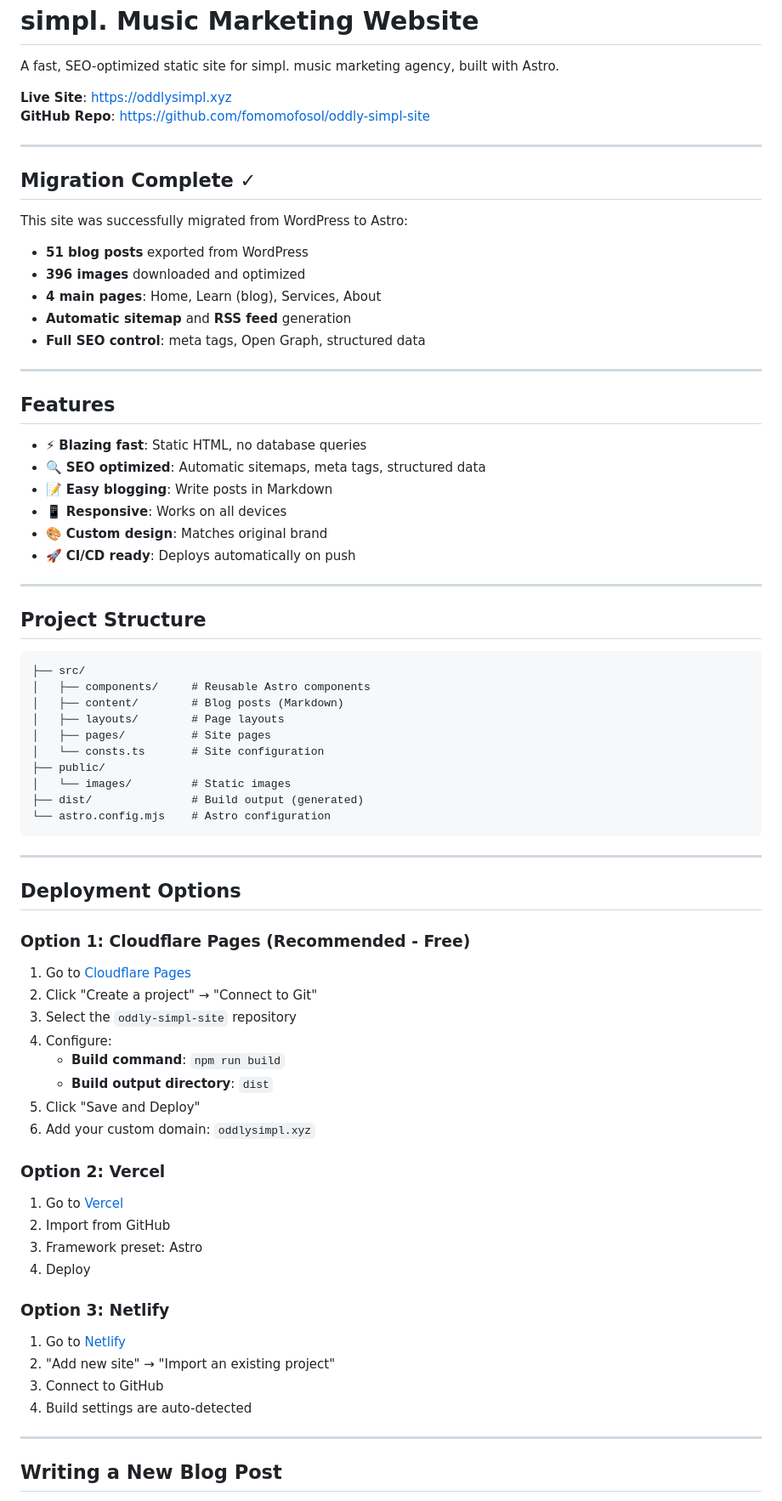
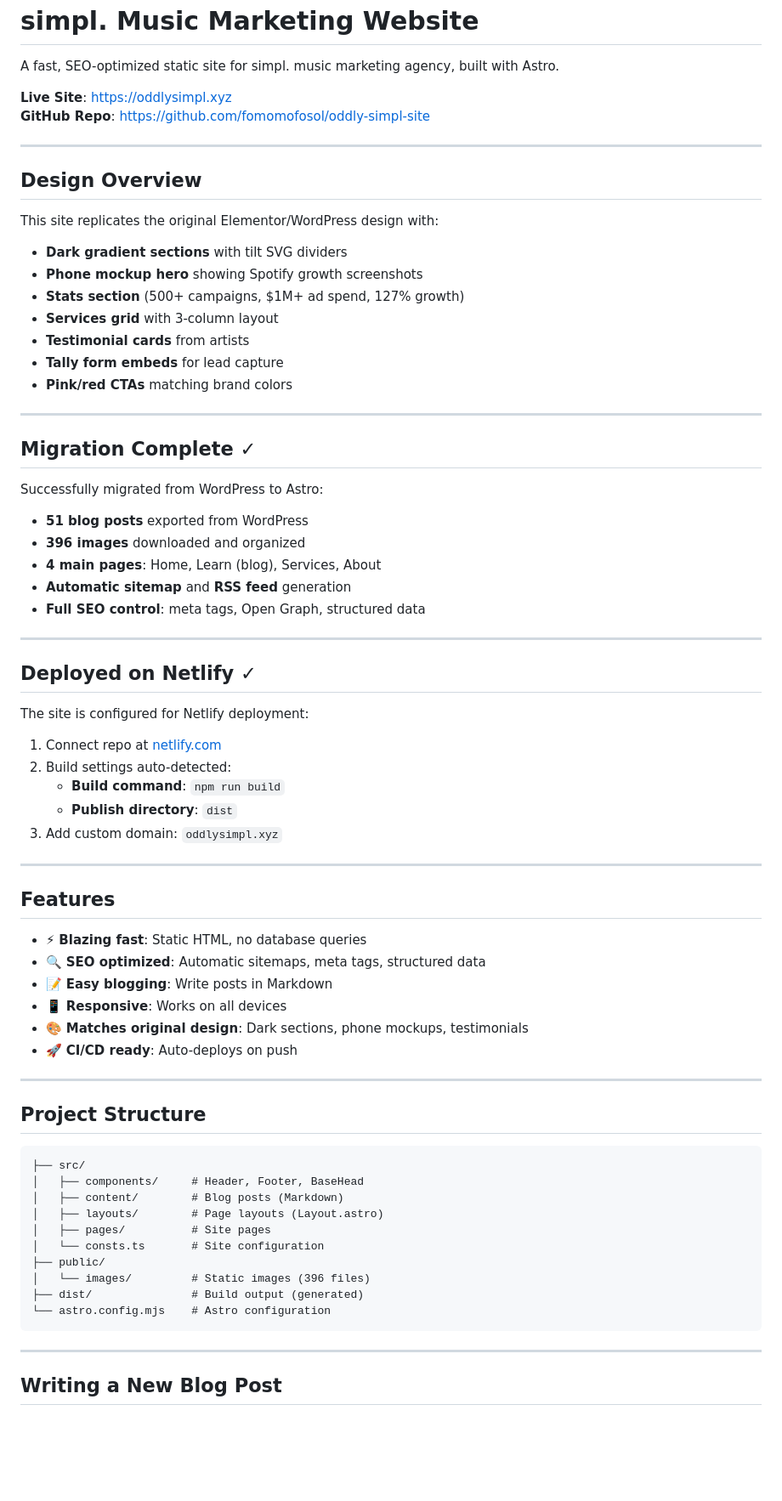
Before and after one commit to fomomofosol/oddly-simpl-site, a Markdown page: README.md, the part around one of its changes. Shown at 85% size. Drawn GitHub-style; blank space fills up the shorter version.

Commit message:
Update README with design system and deployment info

````diff
--- a/README.md
+++ b/README.md
@@ -7,15 +7,41 @@ A fast, SEO-optimized static site for simpl. music marketing agency, built with
 
 ---
 
+## Design Overview
+
+This site replicates the original Elementor/WordPress design with:
+
+- **Dark gradient sections** with tilt SVG dividers
+- **Phone mockup hero** showing Spotify growth screenshots
+- **Stats section** (500+ campaigns, $1M+ ad spend, 127% growth)
+- **Services grid** with 3-column layout
+- **Testimonial cards** from artists
+- **Tally form embeds** for lead capture
+- **Pink/red CTAs** matching brand colors
+
+---
+
 ## Migration Complete ✓
 
-This site was successfully migrated from WordPress to Astro:
+Successfully migrated from WordPress to Astro:
 
 - **51 blog posts** exported from WordPress
-- **396 images** downloaded and optimized
+- **396 images** downloaded and organized
 - **4 main pages**: Home, Learn (blog), Services, About
 - **Automatic sitemap** and **RSS feed** generation
 - **Full SEO control**: meta tags, Open Graph, structured data
+
+---
+
+## Deployed on Netlify ✓
+
+The site is configured for Netlify deployment:
+
+1. Connect repo at [netlify.com](https://netlify.com)
+2. Build settings auto-detected:
+   - **Build command**: `npm run build`
+   - **Publish directory**: `dist`
+3. Add custom domain: `oddlysimpl.xyz`
 
 ---
 
@@ -25,8 +51,8 @@ This site was successfully migrated from WordPress to Astro:
 - 🔍 **SEO optimized**: Automatic sitemaps, meta tags, structured data
 - 📝 **Easy blogging**: Write posts in Markdown
 - 📱 **Responsive**: Works on all devices
-- 🎨 **Custom design**: Matches original brand
-- 🚀 **CI/CD ready**: Deploys automatically on push
+- 🎨 **Matches original design**: Dark sections, phone mockups, testimonials
+- 🚀 **CI/CD ready**: Auto-deploys on push
 
 ---
 
@@ -34,45 +60,16 @@ This site was successfully migrated from WordPress to Astro:
 
 ```
 ├── src/
-│   ├── components/     # Reusable Astro components
+│   ├── components/     # Header, Footer, BaseHead
 │   ├── content/        # Blog posts (Markdown)
-│   ├── layouts/        # Page layouts
+│   ├── layouts/        # Page layouts (Layout.astro)
 │   ├── pages/          # Site pages
 │   └── consts.ts       # Site configuration
 ├── public/
-│   └── images/         # Static images
+│   └── images/         # Static images (396 files)
 ├── dist/               # Build output (generated)
 └── astro.config.mjs    # Astro configuration
 ```
-
----
-
-## Deployment Options
-
-### Option 1: Cloudflare Pages (Recommended - Free)
-
-1. Go to [Cloudflare Pages](https://dash.cloudflare.com)
-2. Click "Create a project" → "Connect to Git"
-3. Select the `oddly-simpl-site` repository
-4. Configure:
-   - **Build command**: `npm run build`
-   - **Build output directory**: `dist`
-5. Click "Save and Deploy"
-6. Add your custom domain: `oddlysimpl.xyz`
-
-### Option 2: Vercel
-
-1. Go to [Vercel](https://vercel.com)
-2. Import from GitHub
-3. Framework preset: Astro
-4. Deploy
-
-### Option 3: Netlify
-
-1. Go to [Netlify](https://netlify.com)
-2. "Add new site" → "Import an existing project"
-3. Connect to GitHub
-4. Build settings are auto-detected
 
 ---
 
````
Also changed, not shown: other parts of README.md (+25 -16 lines).
